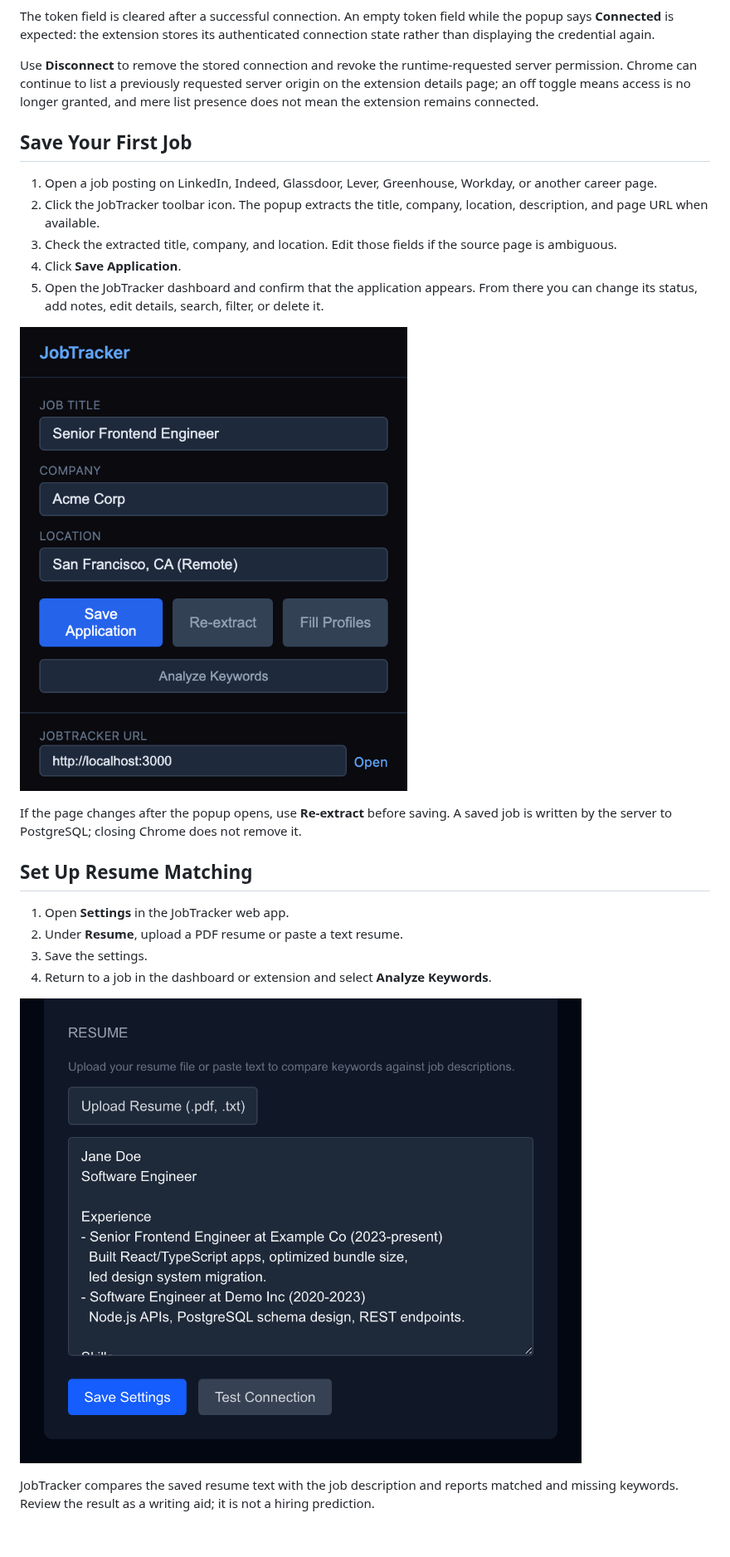
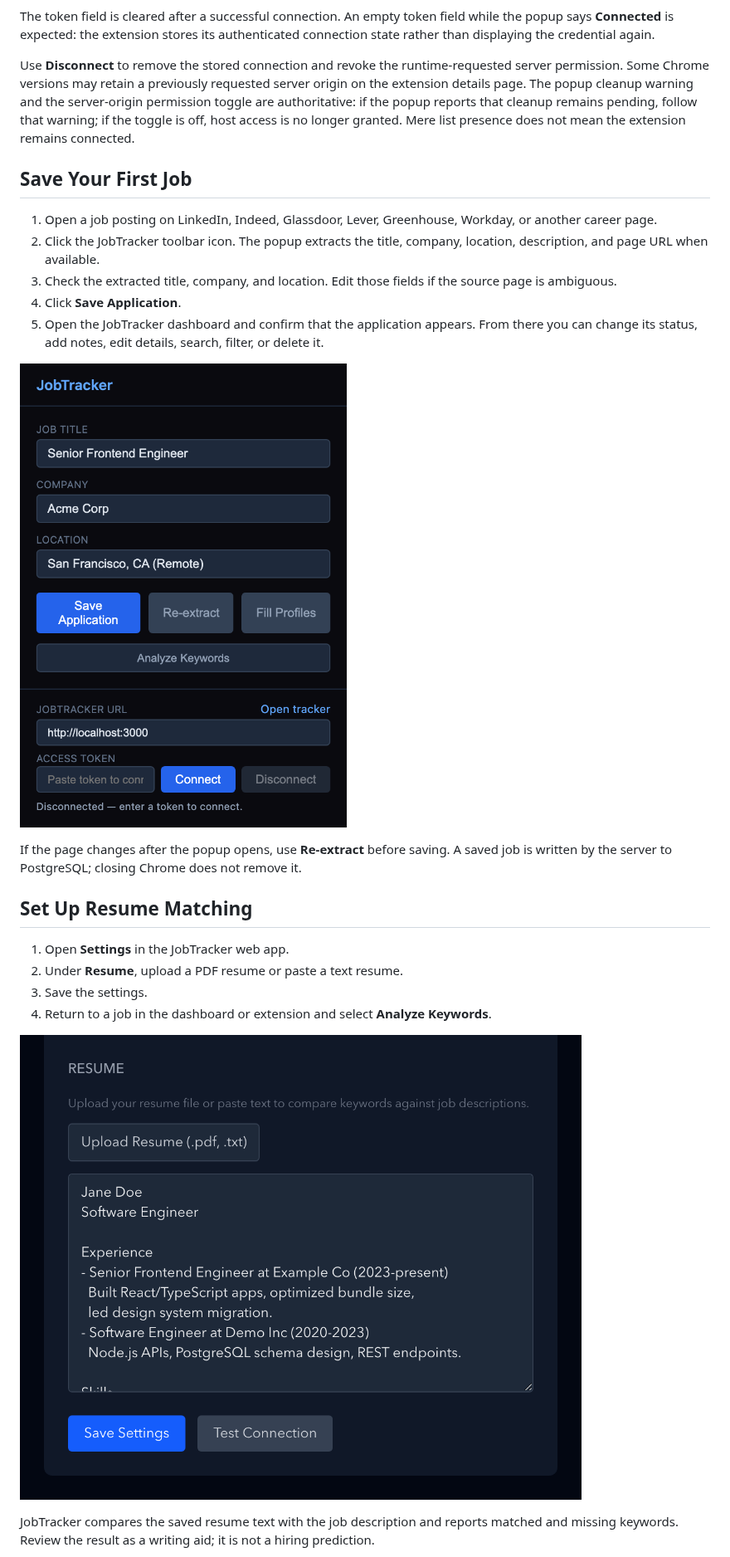
Before and after one commit to taejunoh/easy-job-application-tracker, a Markdown page: README.md, the part around one of its changes. Shown at 83% size. GitHub-like rendering; pictures changed too: docs/screenshots/02-settings-resume.png, docs/screenshots/03-extension-popup.png; blank space fills up the shorter version.

```diff
--- a/README.md
+++ b/README.md
@@ -156,7 +158,7 @@ When pairing succeeds, the popup shows **Connected** and enables actions support
 
 The token field is cleared after a successful connection. An empty token field while the popup says **Connected** is expected: the extension stores its authenticated connection state rather than displaying the credential again.
 
-Use **Disconnect** to remove the stored connection and revoke the runtime-requested server permission. Chrome can continue to list a previously requested server origin on the extension details page; an off toggle means access is no longer granted, and mere list presence does not mean the extension remains connected.
+Use **Disconnect** to remove the stored connection and revoke the runtime-requested server permission. Some Chrome versions may retain a previously requested server origin on the extension details page. The popup cleanup warning and the server-origin permission toggle are authoritative: if the popup reports that cleanup remains pending, follow that warning; if the toggle is off, host access is no longer granted. Mere list presence does not mean the extension remains connected.
 
 ## Save Your First Job
 
```
Also changed, not shown: other parts of README.md (+6 -3 lines), docs/screenshots/README.md (+3 -1 lines), docs/screenshots/01-dashboard.png, docs/screenshots/04-keyword-analysis.png, docs/screenshots/05-settings-llm.png, 7 other files.
